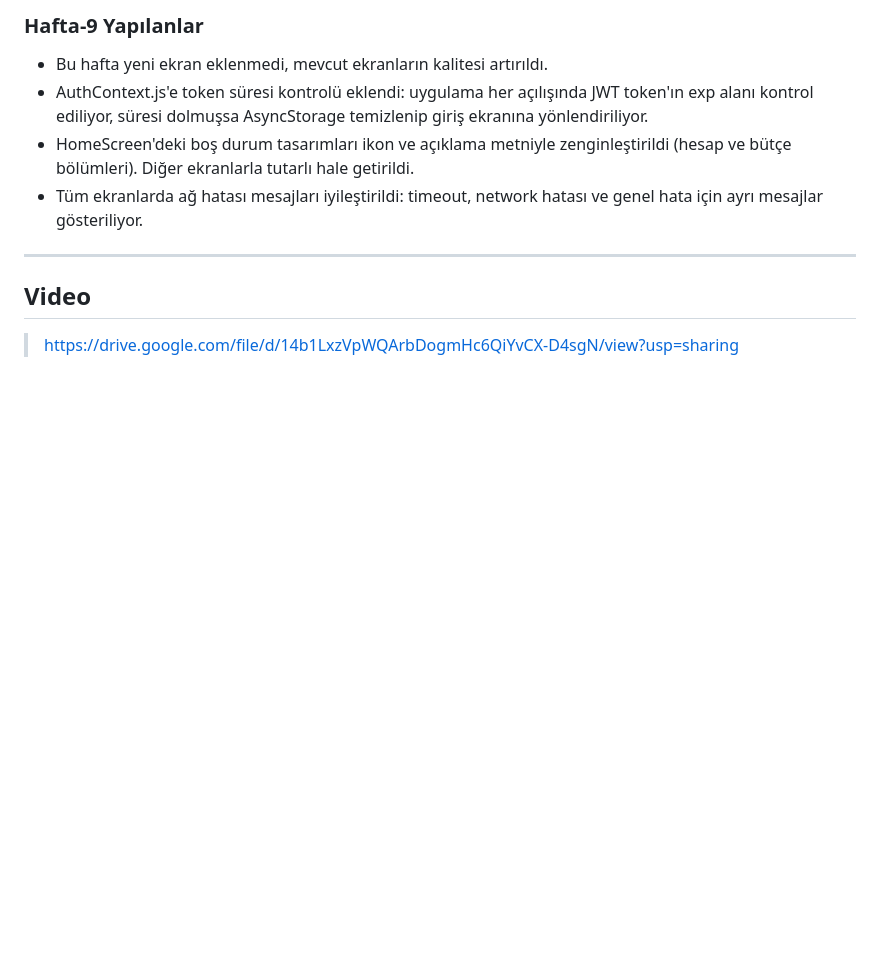
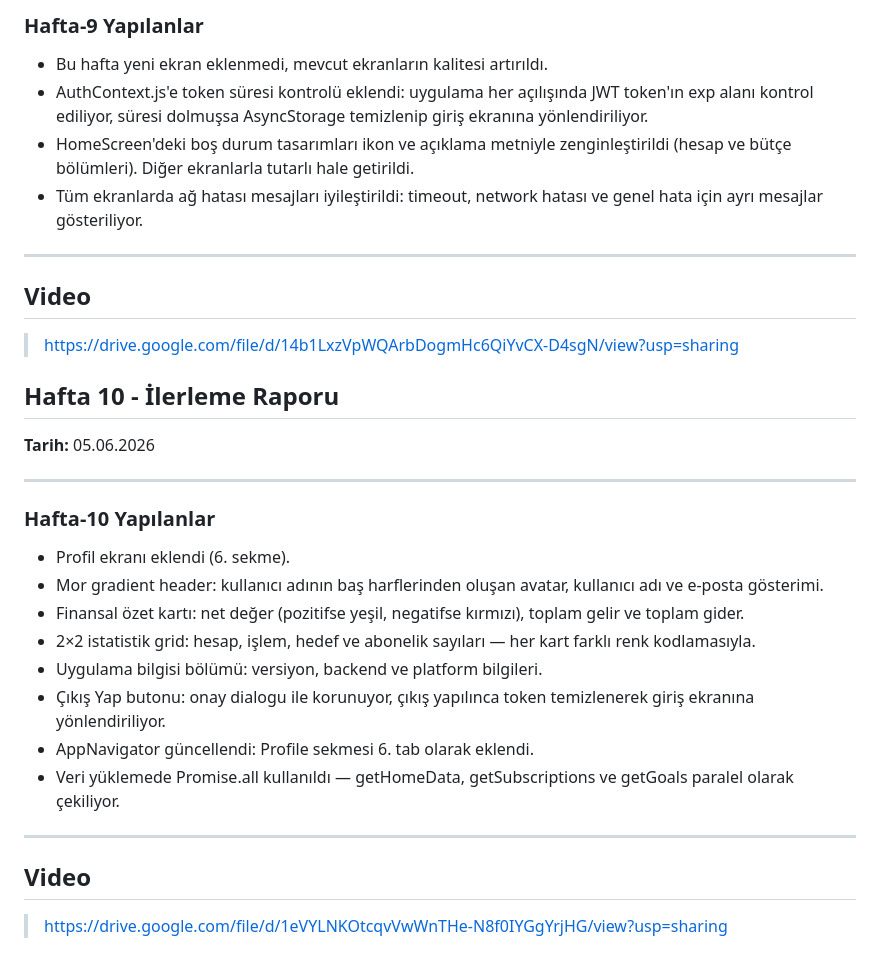
Before and after one commit to Rabia-23/FinanceTracker-RN, a Markdown page: frontend/README.md, the part around the change. GitHub-like rendering; blank space fills up the shorter version.

Commit message:
Update README.md
Hafta 10 - profil ekrani eklendi

```diff
--- a/frontend/README.md
+++ b/frontend/README.md
@@ -247,3 +247,26 @@ README.md güncellemesi - 12.05.2026
 ## Video
 
 > https://drive.google.com/file/d/14b1LxzVpWQArbDogmHc6QiYvCX-D4sgN/view?usp=sharing
+
+## Hafta 10 - İlerleme Raporu
+
+**Tarih:** 05.06.2026
+
+---
+
+### Hafta-10 Yapılanlar
+
+- Profil ekranı eklendi (6. sekme).
+- Mor gradient header: kullanıcı adının baş harflerinden oluşan avatar, kullanıcı adı ve e-posta gösterimi.
+- Finansal özet kartı: net değer (pozitifse yeşil, negatifse kırmızı), toplam gelir ve toplam gider.
+- 2×2 istatistik grid: hesap, işlem, hedef ve abonelik sayıları — her kart farklı renk kodlamasıyla.
+- Uygulama bilgisi bölümü: versiyon, backend ve platform bilgileri.
+- Çıkış Yap butonu: onay dialogu ile korunuyor, çıkış yapılınca token temizlenerek giriş ekranına yönlendiriliyor.
+- AppNavigator güncellendi: Profile sekmesi 6. tab olarak eklendi.
+- Veri yüklemede Promise.all kullanıldı — getHomeData, getSubscriptions ve getGoals paralel olarak çekiliyor.
+
+---
+
+## Video
+
+> https://drive.google.com/file/d/1eVYLNKOtcqvVwWnTHe-N8f0IYGgYrjHG/view?usp=sharing
```
